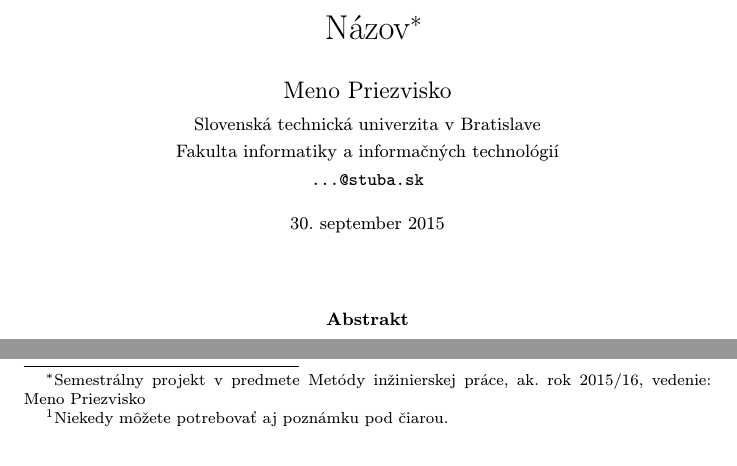
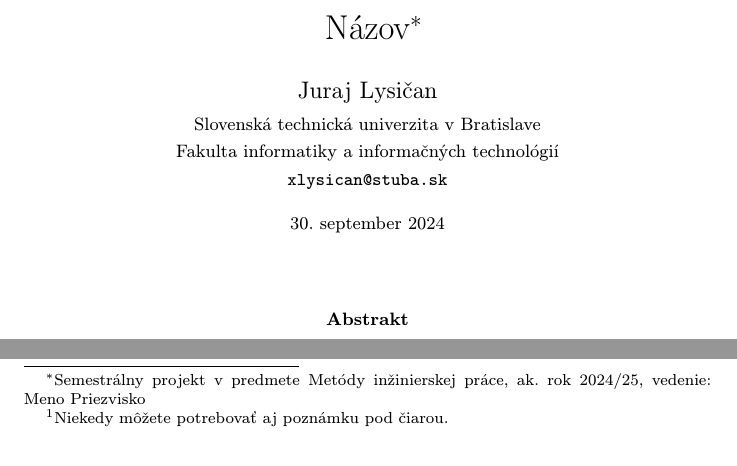
Before and after one commit to lysican/clank_01, a LaTeX paper (clanok-2.tex): two parts of page 1 of 2, joined at a grey line, cut so that both start at the same text. Compiled offline with pdfLaTeX.

Commit message:
Vytvorenie predbeznej verzie

```diff
--- a/clanok-2.tex
+++ b/clanok-2.tex
@@ -15,15 +15,15 @@
 
 \pagestyle{headings}
 
-\title{Názov\thanks{Semestrálny projekt v predmete Metódy inžinierskej práce, ak. rok 2015/16, vedenie: Meno Priezvisko}} % meno a priezvisko vyučujúceho na cvičeniach
+\title{Názov\thanks{Semestrálny projekt v predmete Metódy inžinierskej práce, ak. rok 2024/25, vedenie: Meno Priezvisko}} % meno a priezvisko vyučujúceho na cvičeniach
 
-\author{Meno Priezvisko\\[2pt]
+\author{Juraj Lysičan\\[2pt]
 	{\small Slovenská technická univerzita v Bratislave}\\
 	{\small Fakulta informatiky a informačných technológií}\\
-	{\small \texttt{...@stuba.sk}}
+	{\small \texttt{xlysican@stuba.sk}}
 	}
 
-\date{\small 30. september 2015} % upravte
+\date{\small 30. september 2024} % upravte
 
 
 
```
Also changed, not shown: clanok-2.pdf (added), 4 other files.
